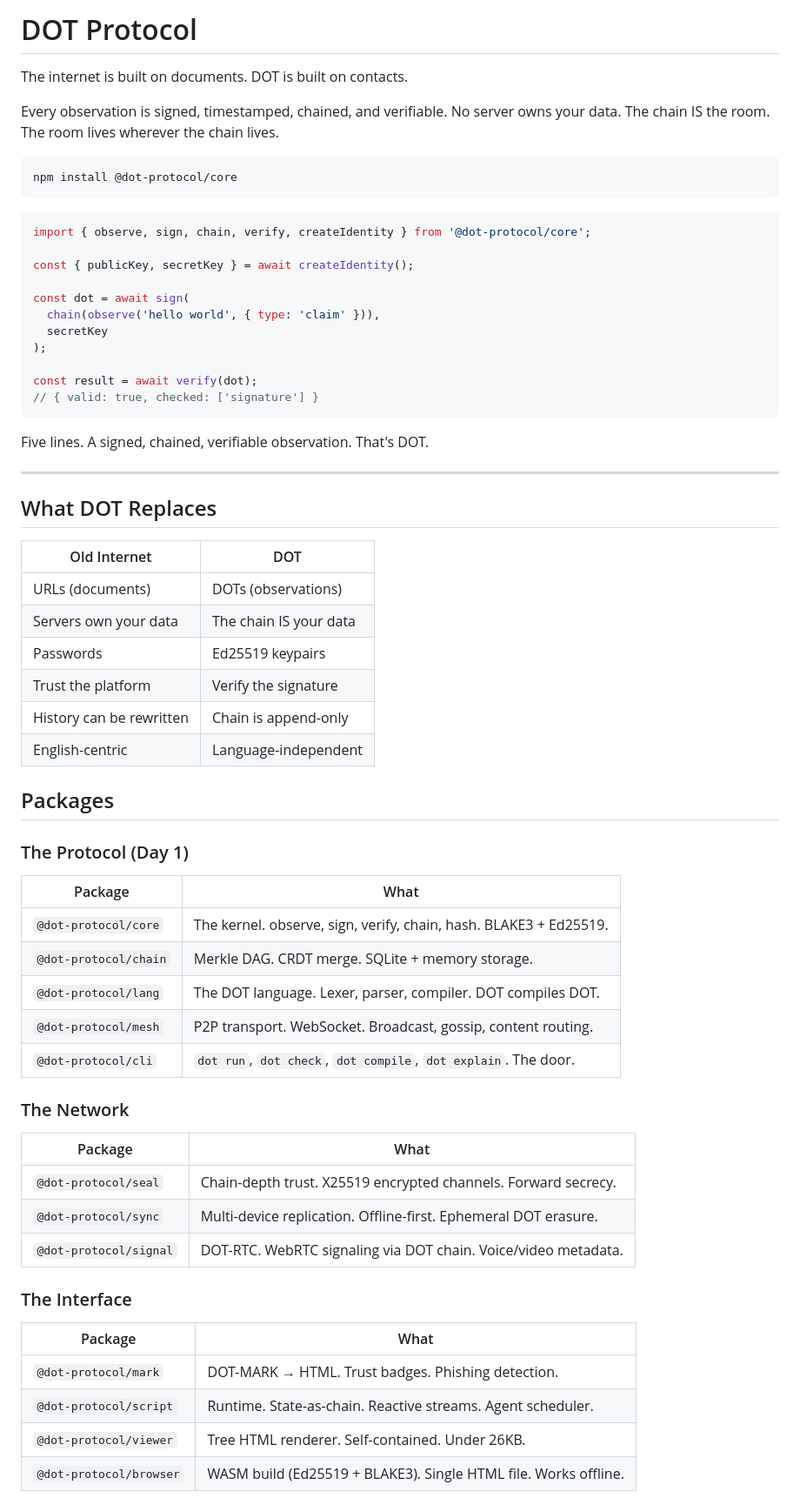
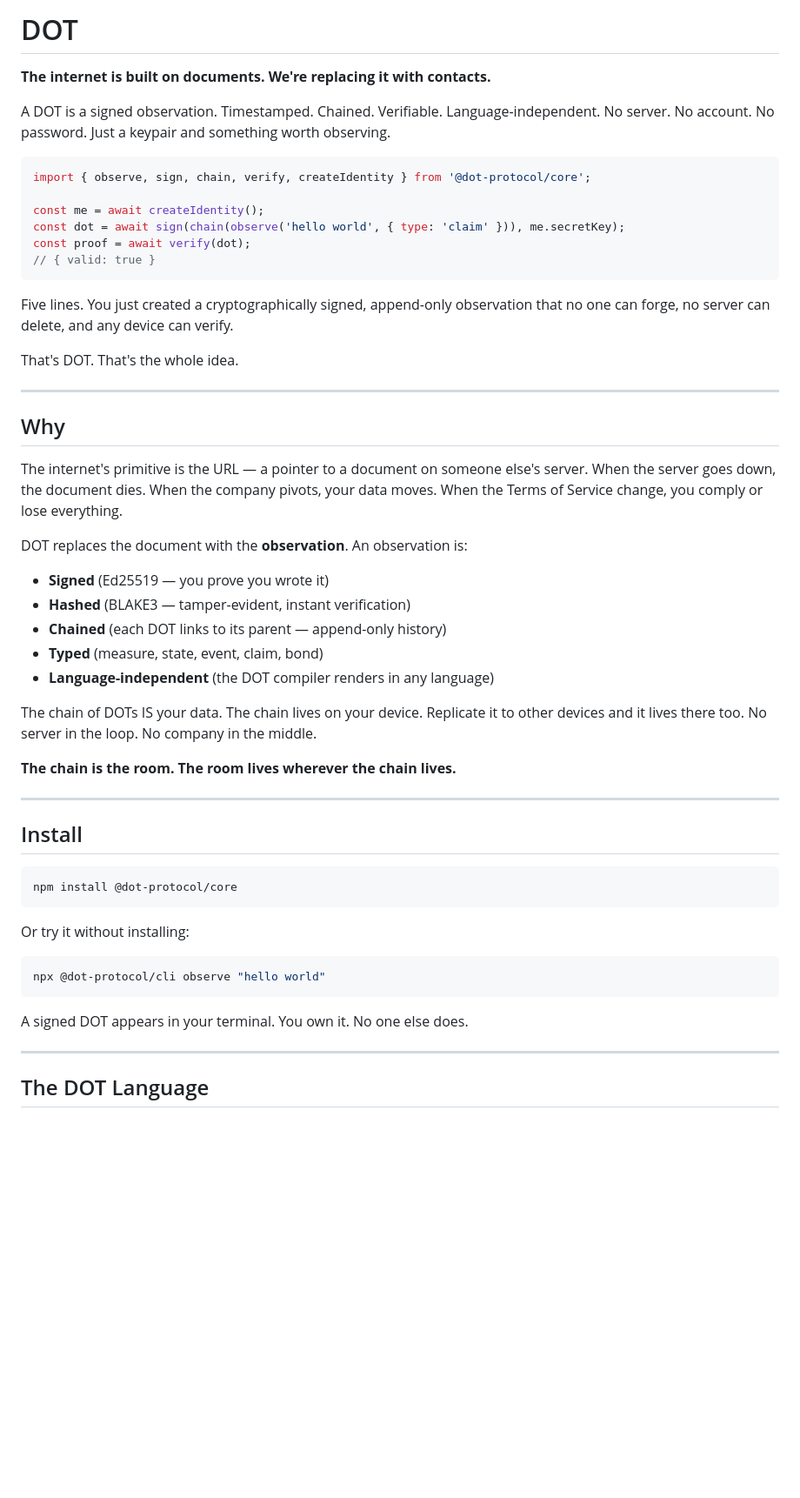
Before and after one commit to dot-protocol/dot, a Markdown page: README.md, the part around one of its changes. Shown at 87% size. GitHub-like rendering; blank space fills up the shorter version.

Commit message:
observe event: README from the Room + repo settings

````diff
--- a/README.md
+++ b/README.md
@@ -1,68 +1,58 @@
-# DOT Protocol
+# DOT
 
-The internet is built on documents. DOT is built on contacts.
+**The internet is built on documents. We're replacing it with contacts.**
 
-Every observation is signed, timestamped, chained, and verifiable. No server owns your data. The chain IS the room. The room lives wherever the chain lives.
+A DOT is a signed observation. Timestamped. Chained. Verifiable. Language-independent.
+No server. No account. No password. Just a keypair and something worth observing.
 
+```js
+import { observe, sign, chain, verify, createIdentity } from '@dot-protocol/core';
+
+const me = await createIdentity();
+const dot = await sign(chain(observe('hello world', { type: 'claim' })), me.secretKey);
+const proof = await verify(dot);
+// { valid: true }
 ```
+
+Five lines. You just created a cryptographically signed, append-only observation that no one can forge, no server can delete, and any device can verify.
+
+That's DOT. That's the whole idea.
+
+---
+
+## Why
+
+The internet's primitive is the URL — a pointer to a document on someone else's server. When the server goes down, the document dies. When the company pivots, your data moves. When the Terms of Service change, you comply or lose everything.
+
+DOT replaces the document with the **observation**. An observation is:
+
+- **Signed** (Ed25519 — you prove you wrote it)
+- **Hashed** (BLAKE3 — tamper-evident, instant verification)
+- **Chained** (each DOT links to its parent — append-only history)
+- **Typed** (measure, state, event, claim, bond)
+- **Language-independent** (the DOT compiler renders in any language)
+
+The chain of DOTs IS your data. The chain lives on your device. Replicate it to other devices and it lives there too. No server in the loop. No company in the middle.
+
+**The chain is the room. The room lives wherever the chain lives.**
+
+---
+
+## Install
+
+```bash
 npm install @dot-protocol/core
 ```
 
-```typescript
-import { observe, sign, chain, verify, createIdentity } from '@dot-protocol/core';
+Or try it without installing:
 
-const { publicKey, secretKey } = await createIdentity();
-
-const dot = await sign(
-  chain(observe('hello world', { type: 'claim' })),
-  secretKey
-);
-
-const result = await verify(dot);
-// { valid: true, checked: ['signature'] }
+```bash
+npx @dot-protocol/cli observe "hello world"
 ```
 
-Five lines. A signed, chained, verifiable observation. That's DOT.
+A signed DOT appears in your terminal. You own it. No one else does.
 
 ---
 
-## What DOT Replaces
+## The DOT Language
 
-| Old Internet | DOT |
-|-------------|-----|
-| URLs (documents) | DOTs (observations) |
-| Servers own your data | The chain IS your data |
-| Passwords | Ed25519 keypairs |
-| Trust the platform | Verify the signature |
-| History can be rewritten | Chain is append-only |
-| English-centric | Language-independent |
-
-## Packages
-
-### The Protocol (Day 1)
-
-| Package | What |
-|---------|------|
-| `@dot-protocol/core` | The kernel. observe, sign, verify, chain, hash. BLAKE3 + Ed25519. |
-| `@dot-protocol/chain` | Merkle DAG. CRDT merge. SQLite + memory storage. |
-| `@dot-protocol/lang` | The DOT language. Lexer, parser, compiler. DOT compiles DOT. |
-| `@dot-protocol/mesh` | P2P transport. WebSocket. Broadcast, gossip, content routing. |
-| `@dot-protocol/cli` | `dot run`, `dot check`, `dot compile`, `dot explain`. The door. |
-
-### The Network
-
-| Package | What |
-|---------|------|
-| `@dot-protocol/seal` | Chain-depth trust. X25519 encrypted channels. Forward secrecy. |
-| `@dot-protocol/sync` | Multi-device replication. Offline-first. Ephemeral DOT erasure. |
-| `@dot-protocol/signal` | DOT-RTC. WebRTC signaling via DOT chain. Voice/video metadata. |
-
-### The Interface
-
-| Package | What |
-|---------|------|
-| `@dot-protocol/mark` | DOT-MARK → HTML. Trust badges. Phishing detection. |
-| `@dot-protocol/script` | Runtime. State-as-chain. Reactive streams. Agent scheduler. |
-| `@dot-protocol/viewer` | Tree HTML renderer. Self-contained. Under 26KB. |
-| `@dot-protocol/browser` | WASM build (Ed25519 + BLAKE3). Single HTML file. Works offline. |
-
````
Also changed, not shown: other parts of README.md (+84 -46 lines).
